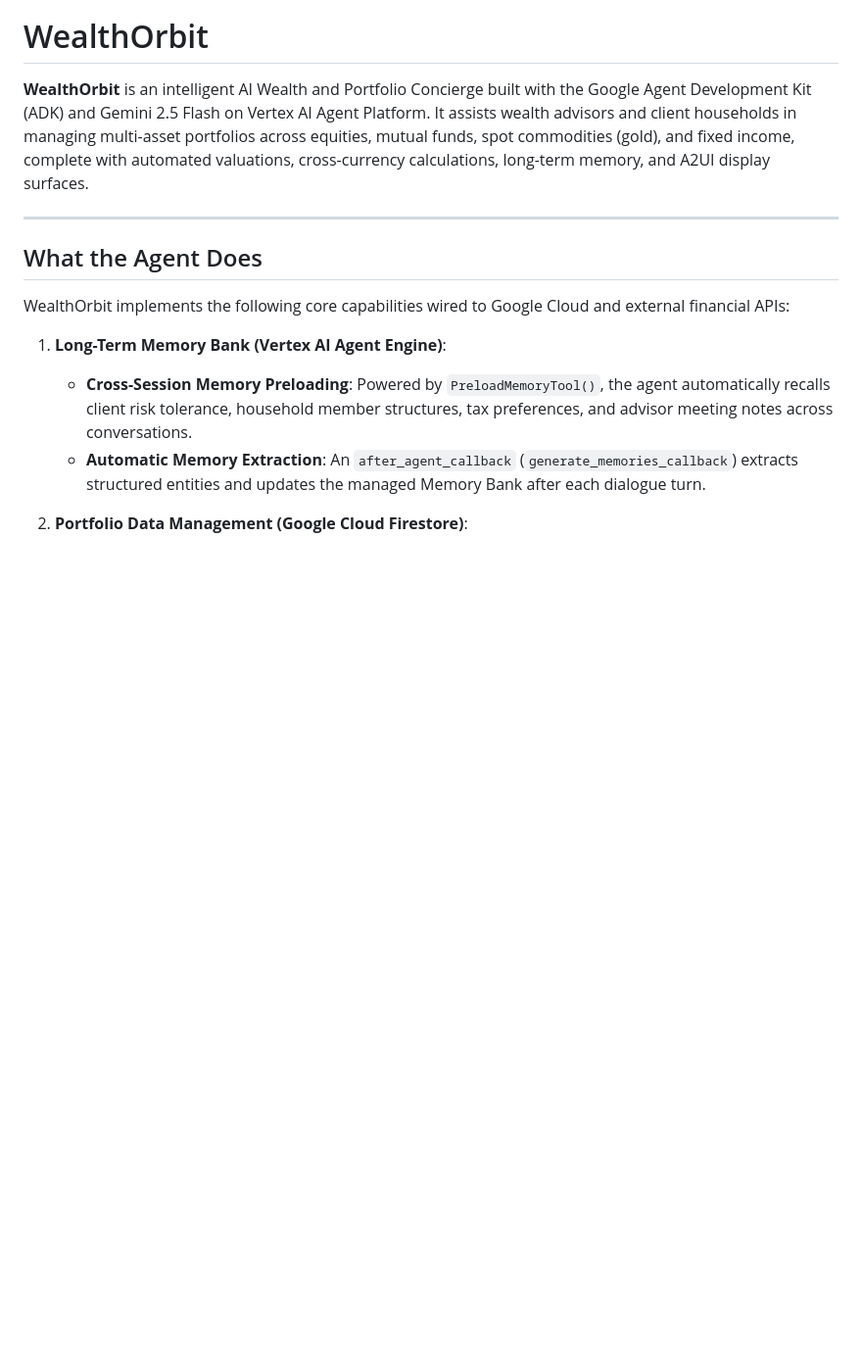
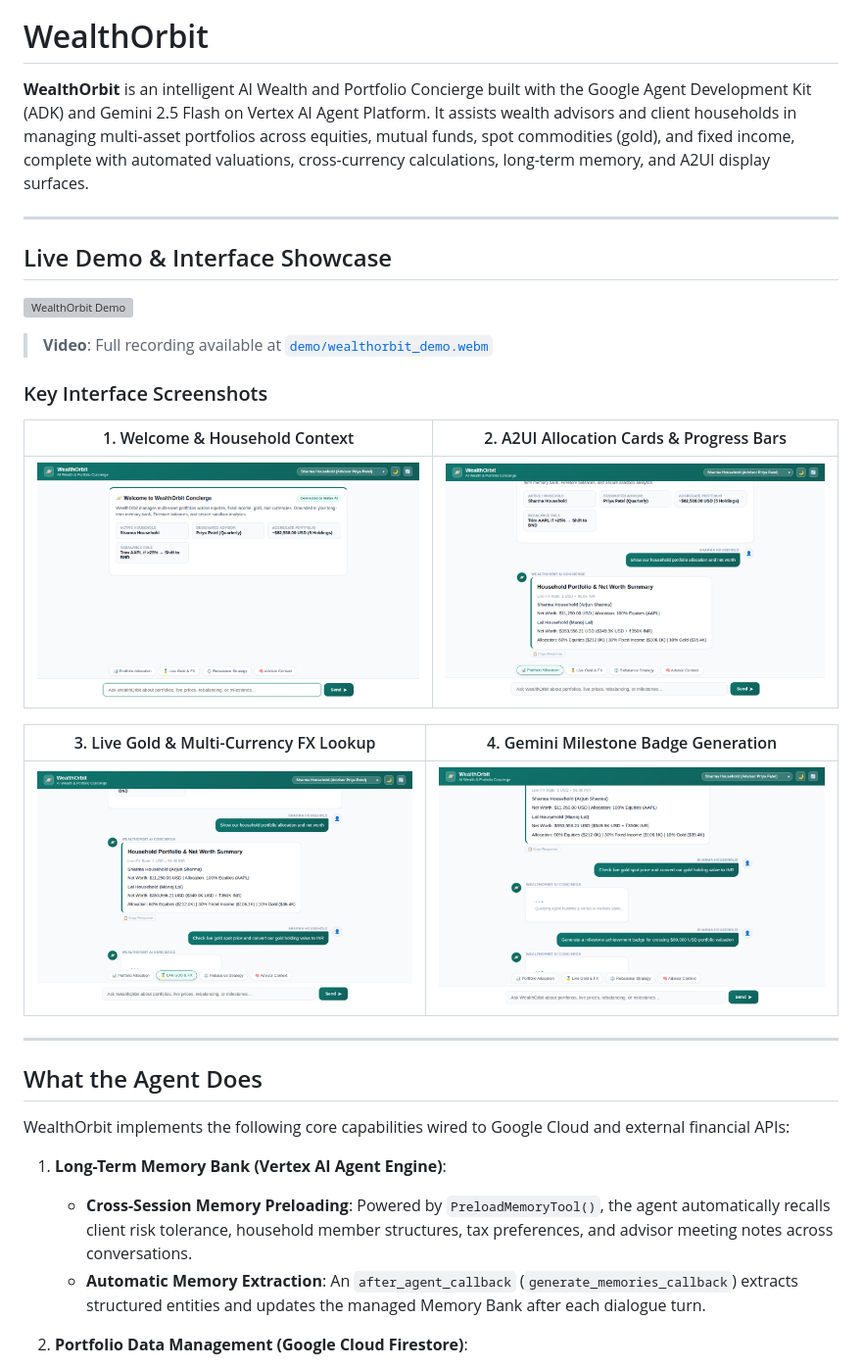
Before and after one commit to vidyutron/buildwithgemini-wealthorbit, a Markdown page: README.md, the part around the change. Shown at 98% size. Rendered like a GitHub page; pictures changed too: demo/01_welcome_dashboard.png (added), demo/02_portfolio_allocation_card.png (added), demo/03_live_gold_fx_tools.png (added); blank space fills up the shorter version; grey boxes are pictures that could not be loaded.

Commit message:
docs: add demo video, optimized GIF showcase, and interface screenshots

```diff
--- a/README.md
+++ b/README.md
@@ -1,6 +1,24 @@
 # WealthOrbit
 
 **WealthOrbit** is an intelligent AI Wealth and Portfolio Concierge built with the Google Agent Development Kit (ADK) and Gemini 2.5 Flash on Vertex AI Agent Platform. It assists wealth advisors and client households in managing multi-asset portfolios across equities, mutual funds, spot commodities (gold), and fixed income, complete with automated valuations, cross-currency calculations, long-term memory, and A2UI display surfaces.
+
+---
+
+## Live Demo & Interface Showcase
+
+![WealthOrbit Demo](demo/wealthorbit_demo.gif)
+
+> **Video**: Full recording available at [`demo/wealthorbit_demo.webm`](demo/wealthorbit_demo.webm)
+
+### Key Interface Screenshots
+
+| 1. Welcome & Household Context | 2. A2UI Allocation Cards & Progress Bars |
+| :---: | :---: |
+| ![Welcome Dashboard](demo/01_welcome_dashboard.png) | ![A2UI Allocation Card](demo/02_portfolio_allocation_card.png) |
+
+| 3. Live Gold & Multi-Currency FX Lookup | 4. Gemini Milestone Badge Generation |
+| :---: | :---: |
+| ![Live Gold & FX Tools](demo/03_live_gold_fx_tools.png) | ![Milestone Generation](demo/04_milestone_and_complete_dialogue.png) |
 
 ---
 
```
Also changed, not shown: 1 other file.
